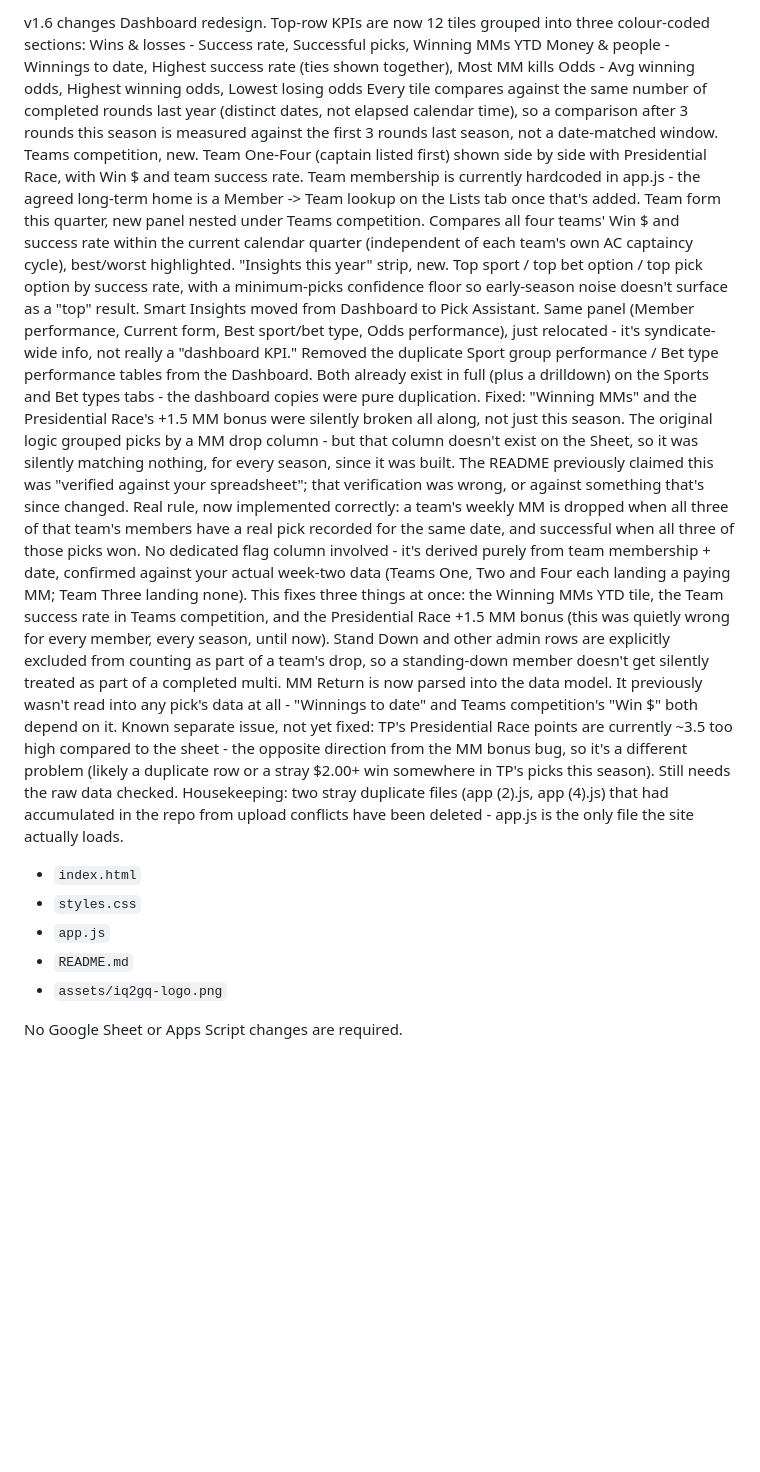
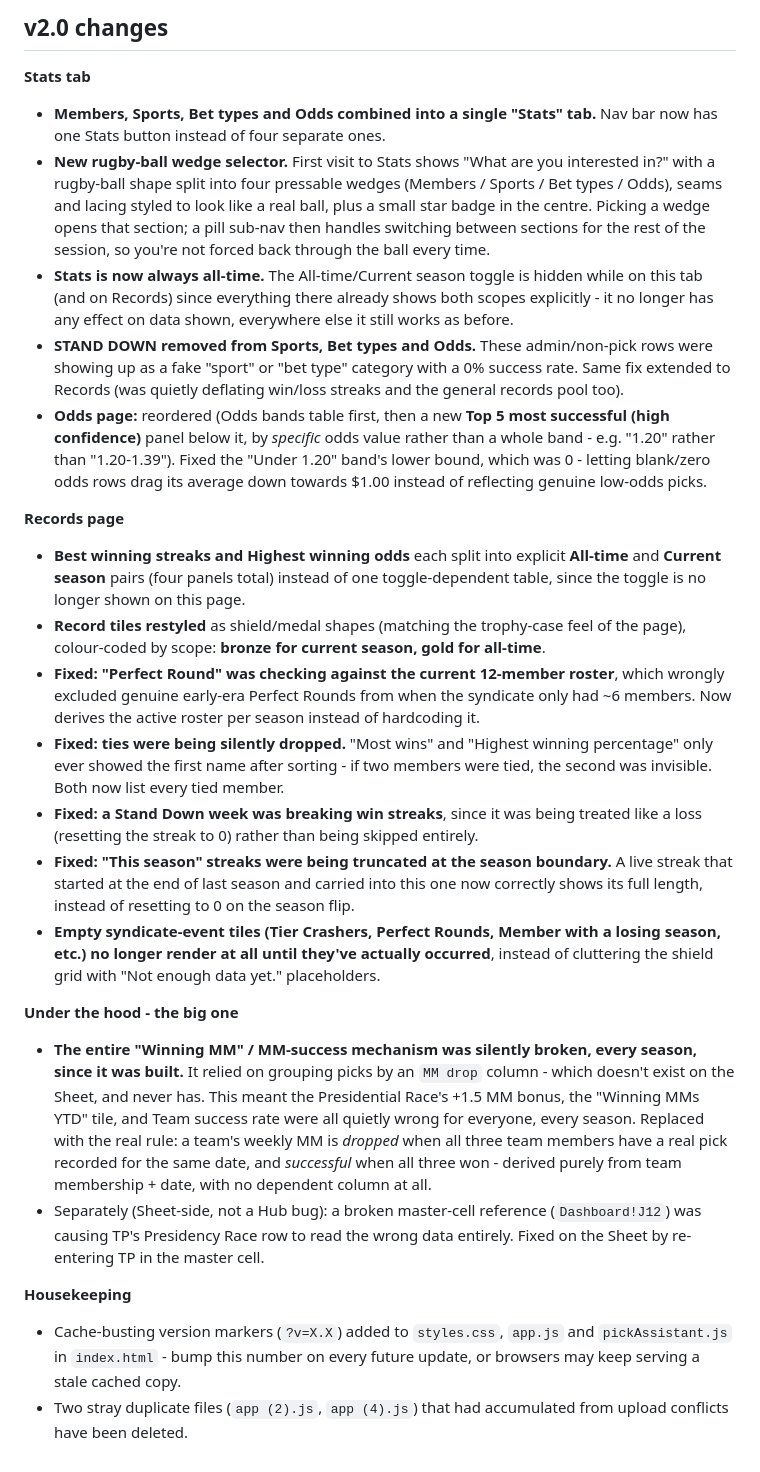
Before and after one commit to abbafidow/iq2gq-hub, a Markdown page: README.md, the part around the change. GitHub-like rendering; blank space fills up the shorter version.

Commit message:
Revise README for v2.0 changes and fixes
Updated README.md to reflect changes in v2.0, including new Stats tab, Records page improvements, and fixes to the Winning MM mechanism.

```diff
--- a/README.md
+++ b/README.md
@@ -1,26 +1,25 @@
-v1.6 changes
-Dashboard redesign. Top-row KPIs are now 12 tiles grouped into three colour-coded sections:
-Wins & losses - Success rate, Successful picks, Winning MMs YTD
-Money & people - Winnings to date, Highest success rate (ties shown together), Most MM kills
-Odds - Avg winning odds, Highest winning odds, Lowest losing odds
-Every tile compares against the same number of completed rounds last year (distinct dates, not elapsed calendar time), so a comparison after 3 rounds this season is measured against the first 3 rounds last season, not a date-matched window.
-Teams competition, new. Team One-Four (captain listed first) shown side by side with Presidential Race, with Win $ and team success rate. Team membership is currently hardcoded in app.js - the agreed long-term home is a Member -> Team lookup on the Lists tab once that's added.
-Team form this quarter, new panel nested under Teams competition. Compares all four teams' Win $ and success rate within the current calendar quarter (independent of each team's own AC captaincy cycle), best/worst highlighted.
-"Insights this year" strip, new. Top sport / top bet option / top pick option by success rate, with a minimum-picks confidence floor so early-season noise doesn't surface as a "top" result.
-Smart Insights moved from Dashboard to Pick Assistant. Same panel (Member performance, Current form, Best sport/bet type, Odds performance), just relocated - it's syndicate-wide info, not really a "dashboard KPI."
-Removed the duplicate Sport group performance / Bet type performance tables from the Dashboard. Both already exist in full (plus a drilldown) on the Sports and Bet types tabs - the dashboard copies were pure duplication.
-Fixed: "Winning MMs" and the Presidential Race's +1.5 MM bonus were silently broken all along, not just this season. The original logic grouped picks by a MM drop column - but that column doesn't exist on the Sheet, so it was silently matching nothing, for every season, since it was built. The README previously claimed this was "verified against your spreadsheet"; that verification was wrong, or against something that's since changed.
-Real rule, now implemented correctly: a team's weekly MM is dropped when all three of that team's members have a real pick recorded for the same date, and successful when all three of those picks won. No dedicated flag column involved - it's derived purely from team membership + date, confirmed against your actual week-two data (Teams One, Two and Four each landing a paying MM; Team Three landing none).
-This fixes three things at once: the Winning MMs YTD tile, the Team success rate in Teams competition, and the Presidential Race +1.5 MM bonus (this was quietly wrong for every member, every season, until now).
-Stand Down and other admin rows are explicitly excluded from counting as part of a team's drop, so a standing-down member doesn't get silently treated as part of a completed multi.
-MM Return is now parsed into the data model. It previously wasn't read into any pick's data at all - "Winnings to date" and Teams competition's "Win $" both depend on it.
-Known separate issue, not yet fixed: TP's Presidential Race points are currently ~3.5 too high compared to the sheet - the opposite direction from the MM bonus bug, so it's a different problem (likely a duplicate row or a stray $2.00+ win somewhere in TP's picks this season). Still needs the raw data checked.
-Housekeeping: two stray duplicate files (app (2).js, app (4).js) that had accumulated in the repo from upload conflicts have been deleted - app.js is the only file the site actually loads.
+## v2.0 changes
 
-- `index.html`
-- `styles.css`
-- `app.js`
-- `README.md`
-- `assets/iq2gq-logo.png`
+**Stats tab**
+- **Members, Sports, Bet types and Odds combined into a single "Stats" tab.** Nav bar now has one Stats button instead of four separate ones.
+- **New rugby-ball wedge selector.** First visit to Stats shows "What are you interested in?" with a rugby-ball shape split into four pressable wedges (Members / Sports / Bet types / Odds), seams and lacing styled to look like a real ball, plus a small star badge in the centre. Picking a wedge opens that section; a pill sub-nav then handles switching between sections for the rest of the session, so you're not forced back through the ball every time.
+- **Stats is now always all-time.** The All-time/Current season toggle is hidden while on this tab (and on Records) since everything there already shows both scopes explicitly - it no longer has any effect on data shown, everywhere else it still works as before.
+- **STAND DOWN removed from Sports, Bet types and Odds.** These admin/non-pick rows were showing up as a fake "sport" or "bet type" category with a 0% success rate. Same fix extended to Records (was quietly deflating win/loss streaks and the general records pool too).
+- **Odds page:** reordered (Odds bands table first, then a new **Top 5 most successful (high confidence)** panel below it, by *specific* odds value rather than a whole band - e.g. "1.20" rather than "1.20-1.39"). Fixed the "Under 1.20" band's lower bound, which was 0 - letting blank/zero odds rows drag its average down towards $1.00 instead of reflecting genuine low-odds picks.
 
-No Google Sheet or Apps Script changes are required.
+**Records page**
+- **Best winning streaks and Highest winning odds** each split into explicit **All-time** and **Current season** pairs (four panels total) instead of one toggle-dependent table, since the toggle is no longer shown on this page.
+- **Record tiles restyled** as shield/medal shapes (matching the trophy-case feel of the page), colour-coded by scope: **bronze for current season, gold for all-time**.
+- **Fixed: "Perfect Round" was checking against the current 12-member roster**, which wrongly excluded genuine early-era Perfect Rounds from when the syndicate only had ~6 members. Now derives the active roster per season instead of hardcoding it.
+- **Fixed: ties were being silently dropped.** "Most wins" and "Highest winning percentage" only ever showed the first name after sorting - if two members were tied, the second was invisible. Both now list every tied member.
+- **Fixed: a Stand Down week was breaking win streaks**, since it was being treated like a loss (resetting the streak to 0) rather than being skipped entirely.
+- **Fixed: "This season" streaks were being truncated at the season boundary.** A live streak that started at the end of last season and carried into this one now correctly shows its full length, instead of resetting to 0 on the season flip.
+- **Empty syndicate-event tiles (Tier Crashers, Perfect Rounds, Member with a losing season, etc.) no longer render at all until they've actually occurred**, instead of cluttering the shield grid with "Not enough data yet." placeholders.
+
+**Under the hood - the big one**
+- **The entire "Winning MM" / MM-success mechanism was silently broken, every season, since it was built.** It relied on grouping picks by an `MM drop` column - which doesn't exist on the Sheet, and never has. This meant the Presidential Race's +1.5 MM bonus, the "Winning MMs YTD" tile, and Team success rate were all quietly wrong for everyone, every season. Replaced with the real rule: a team's weekly MM is *dropped* when all three team members have a real pick recorded for the same date, and *successful* when all three won - derived purely from team membership + date, with no dependent column at all.
+- Separately (Sheet-side, not a Hub bug): a broken master-cell reference (`Dashboard!J12`) was causing TP's Presidency Race row to read the wrong data entirely. Fixed on the Sheet by re-entering TP in the master cell.
+
+**Housekeeping**
+- Cache-busting version markers (`?v=X.X`) added to `styles.css`, `app.js` and `pickAssistant.js` in `index.html` - bump this number on every future update, or browsers may keep serving a stale cached copy.
+- Two stray duplicate files (`app (2).js`, `app (4).js`) that had accumulated from upload conflicts have been deleted.
```
